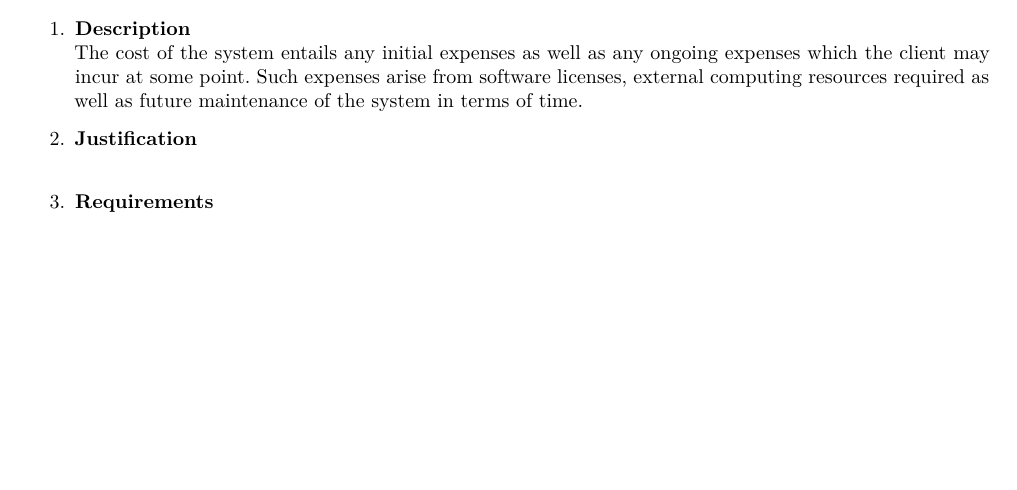
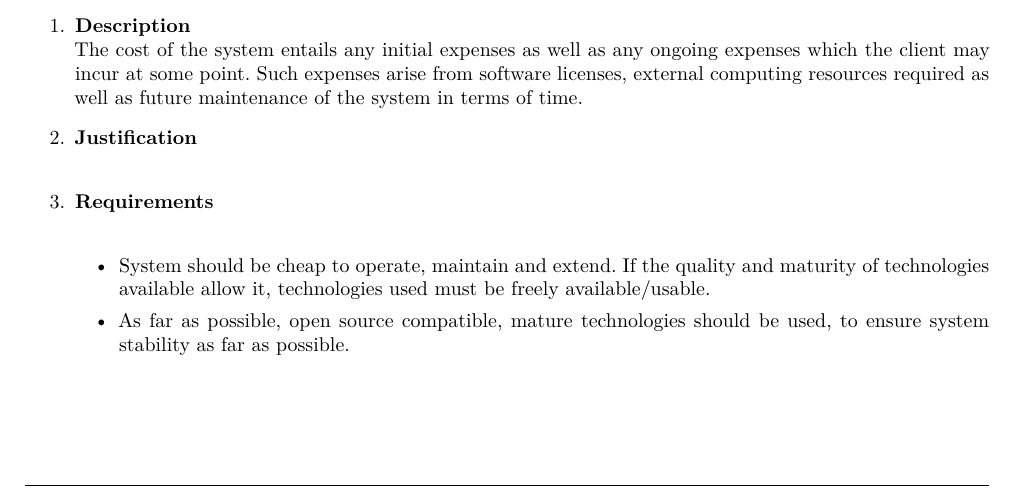
Before and after one commit to andrewbroekman/echo, a LaTeX document (docs/Software Architecture/requirements.tex): part of page 5 of 9, cut so that both start at the same text, the shorter picture padded with empty space. Compiled offline with XeLaTeX.

Commit message:
Cost requirements

```diff
--- a/docs/Software Architecture/requirements.tex
+++ b/docs/Software Architecture/requirements.tex
@@ -196,6 +196,10 @@ in = {In},
 
 			\item \textbf{Justification} \\
 			\item \textbf{Requirements}\\
+				\begin{itemize}
+					\item System should be cheap to operate, maintain and extend. If the quality and maturity of technologies available allow it, technologies used must be freely available/usable.
+					\item As far as possible, open source compatible, mature technologies should be used, to ensure system stability as far as possible.
+				\end{itemize}
 		\end{enumerate}
 
 	\subsubsection{Usability}
```
